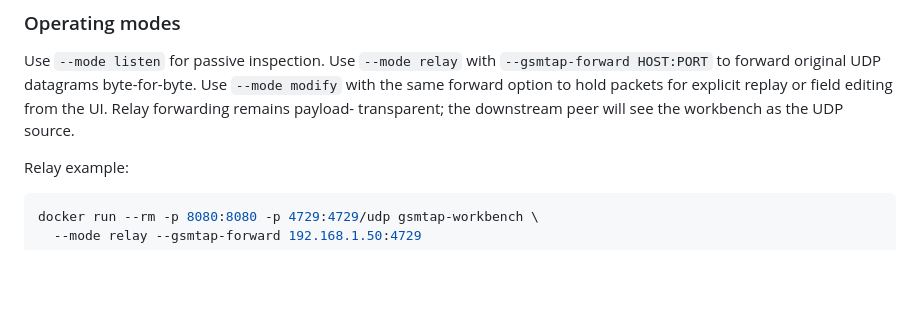
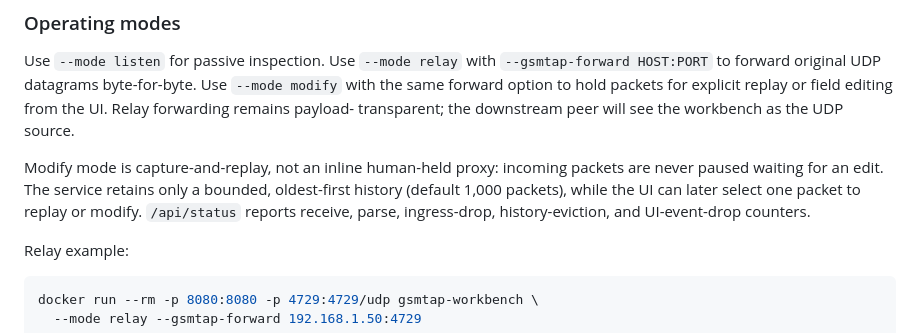
Before and after one commit to Silent-Wolf-Labs/gsmtap-rs, a Markdown page: README.md, the part around the change. GitHub-like rendering; blank space fills up the shorter version.

Commit message:
docs: explain capture and replay behavior

````diff
--- a/README.md
+++ b/README.md
@@ -66,6 +66,12 @@ Use `--mode modify` with the same forward option to hold packets for explicit
 replay or field editing from the UI. Relay forwarding remains payload-
 transparent; the downstream peer will see the workbench as the UDP source.
 
+Modify mode is capture-and-replay, not an inline human-held proxy: incoming
+packets are never paused waiting for an edit. The service retains only a
+bounded, oldest-first history (default 1,000 packets), while the UI can later
+select one packet to replay or modify. `/api/status` reports receive, parse,
+ingress-drop, history-eviction, and UI-event-drop counters.
+
 Relay example:
 
 ```bash
````
